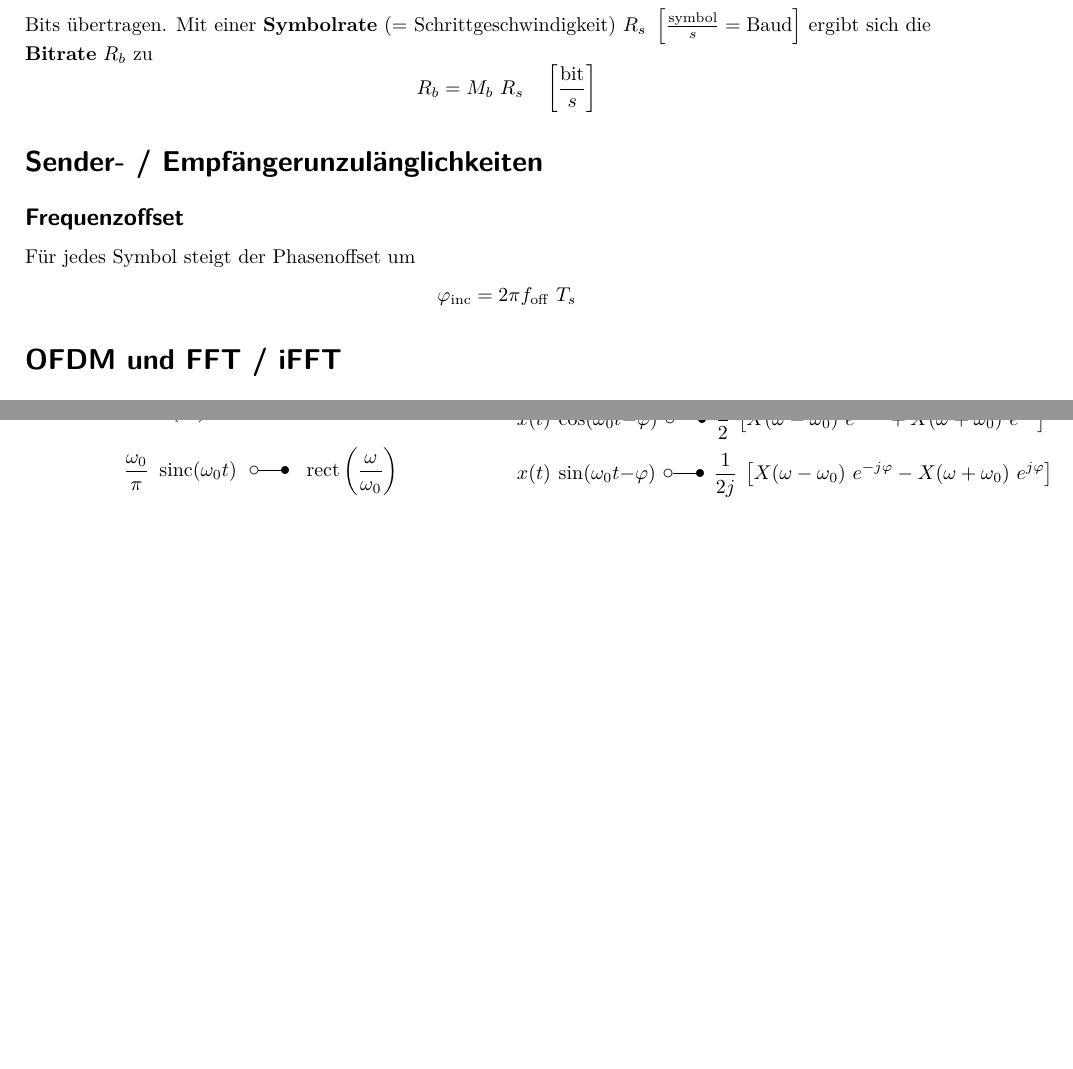
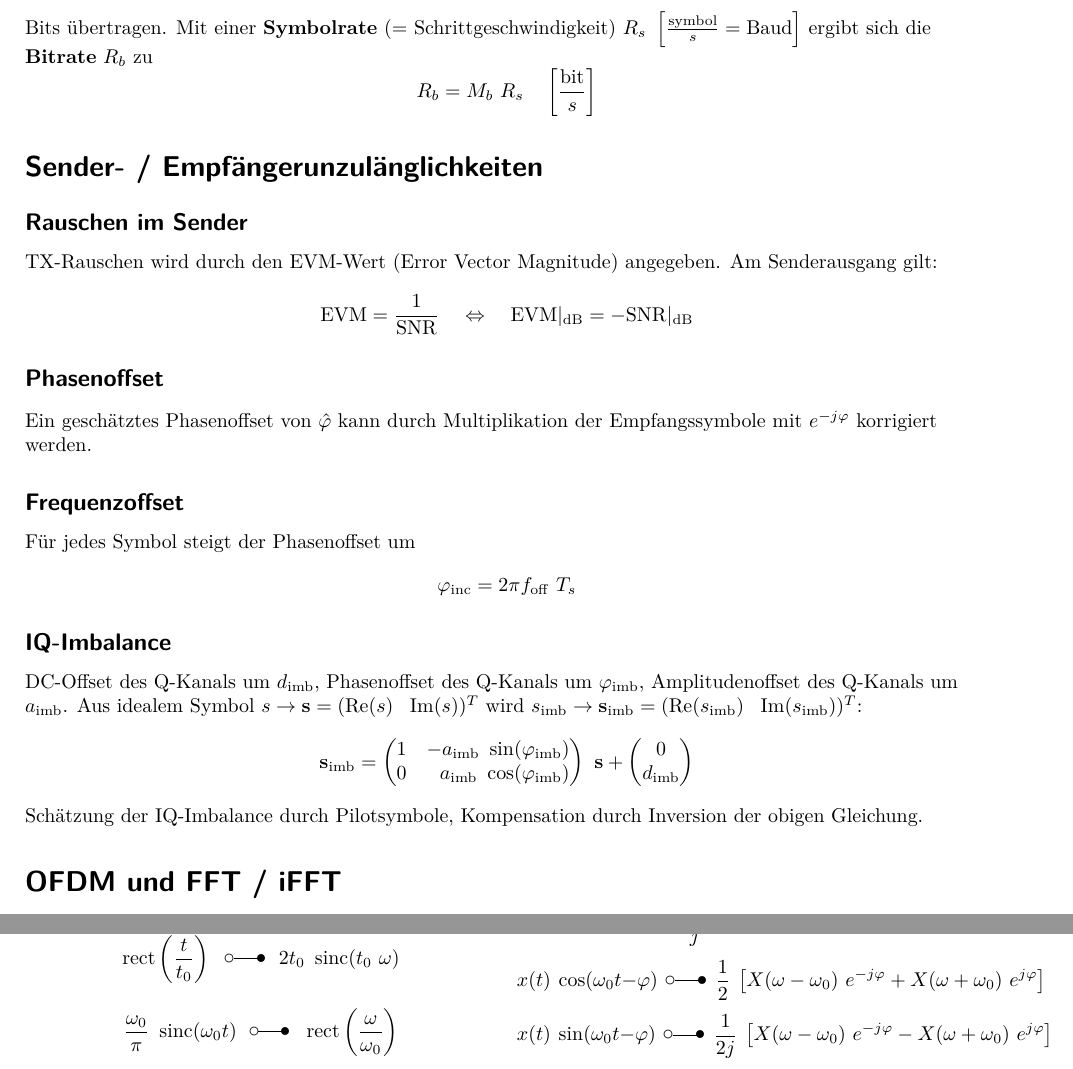
Before and after one commit to eui-spielplatz/uet1-formelsammlung, a LaTeX document (main.tex): two parts of pages 3 and 5 of 5 before the commit and two parts of pages 3 and 5 of 6 after it, joined at a grey line, cut so that both start at the same text, the shorter picture padded with empty space. Compiled offline with pdfLaTeX.

Commit message:
Add more TX / RX non-idealities

```diff
--- a/main.tex
+++ b/main.tex
@@ -43,6 +43,10 @@
 \DeclareMathOperator{\sgn}{sgn}
 \DeclareMathOperator{\rect}{rect}
 \DeclareMathOperator{\ld}{ld}
+\let\Re\relax
+\let\Im\relax
+\DeclareMathOperator{\Re}{Re}
+\DeclareMathOperator{\Im}{Im}
 
 \titleformat*{\section}{\sffamily\Large\bfseries}
 \titleformat*{\subsection}{\sffamily\large\bfseries}
@@ -253,11 +257,34 @@ Bits übertragen. Mit einer \textbf{Symbolrate} (= Schrittgeschwindigkeit) $R_s
 \]
 
 \section*{Sender- / Empfängerunzulänglichkeiten}
+\subsection*{Rauschen im Sender}
+TX-Rauschen wird durch den EVM-Wert (Error Vector Magnitude) angegeben. Am Senderausgang gilt:
+\[
+	\mathrm{EVM} = \frac{1}{\mathrm{SNR}} \quad \Leftrightarrow \quad \mathrm{EVM}|_{\mathrm{dB}} = - \mathrm{SNR}|_{\mathrm{dB}}
+\]
+
+\subsection*{Phasenoffset}
+Ein geschätztes Phasenoffset von $\hat \varphi$ kann durch Multiplikation der Empfangssymbole mit $e^{-j \varphi}$ korrigiert werden.
+
 \subsection*{Frequenzoffset}
 Für jedes Symbol steigt der Phasenoffset um
 \[
 	\varphi_{\mathrm{inc}} = 2 \pi f_{\mathrm{off}} ~ T_s
 \]
+
+\subsection*{IQ-Imbalance}
+DC-Offset des Q-Kanals um $d_{\mathrm{imb}}$, Phasenoffset des Q-Kanals um $\varphi_{\mathrm{imb}}$, Amplitudenoffset des Q-Kanals um $a_{\mathrm{imb}}$. Aus idealem Symbol $s \rightarrow \mathbf s = (\Re(s) ~~ \Im(s))^T$ wird $s_{\mathrm{imb}} \rightarrow \mathbf s_{\mathrm{imb}} = (\Re(s_{\mathrm{imb}}) ~~ \Im(s_{\mathrm{imb}}))^T$:
+\[
+	\mathbf s_{\mathrm{imb}} = \begin{pmatrix}
+		1 & -a_\mathrm{imb} ~ \sin(\varphi_\mathrm{imb}) \\
+		0 & ~~ a_\mathrm{imb} ~ \cos(\varphi_\mathrm{imb})
+	\end{pmatrix} ~ \mathbf s + \begin{pmatrix}
+		0 \\
+		d_\mathrm{imb}
+	\end{pmatrix}
+\]
+
+Schätzung der IQ-Imbalance durch Pilotsymbole, Kompensation durch Inversion der obigen Gleichung.
 
 \section*{OFDM und FFT / iFFT}
 \begin{itemize}
@@ -391 +418,2 @@ Seien $T > 0$, $\omega_0 > 0$:
 \begin{multicols}{2}
+	\[ \rect \left(\frac{t}{t_0} \right) \ftransform 2 t_0 ~ \sinc(t_0 ~ \omega) \]
```
Also changed, not shown: main.tex (4 more changed lines).
